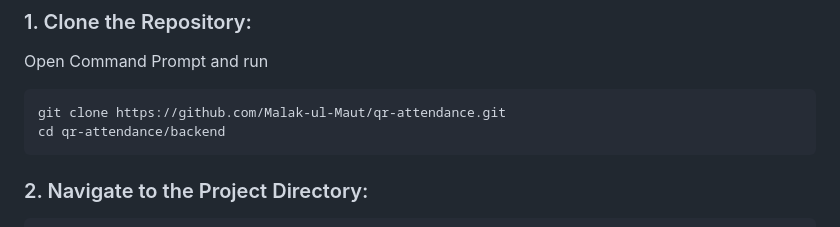
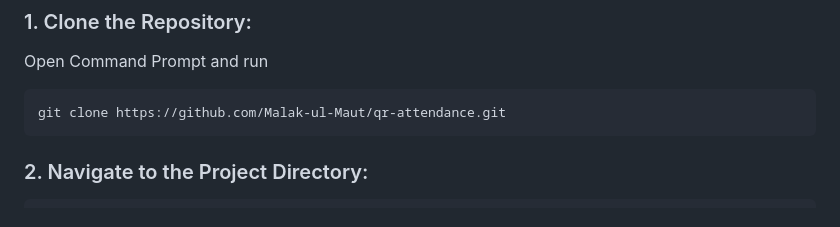
Before and after one commit to Malak-ul-Maut/qr-attendance, a Markdown page: README.md, the part around the change. Rendered like a GitHub page.

Commit message:
Update README to simplify project navigation steps
Removed unnecessary line for backend directory navigation.

`````diff
--- a/README.md
+++ b/README.md
@@ -38,7 +38,6 @@ npm install git
 Open Command Prompt and run
 ```bash
 git clone https://github.com/Malak-ul-Maut/qr-attendance.git
-cd qr-attendance/backend
 ````
 
 ### 2. Navigate to the Project Directory:
`````
